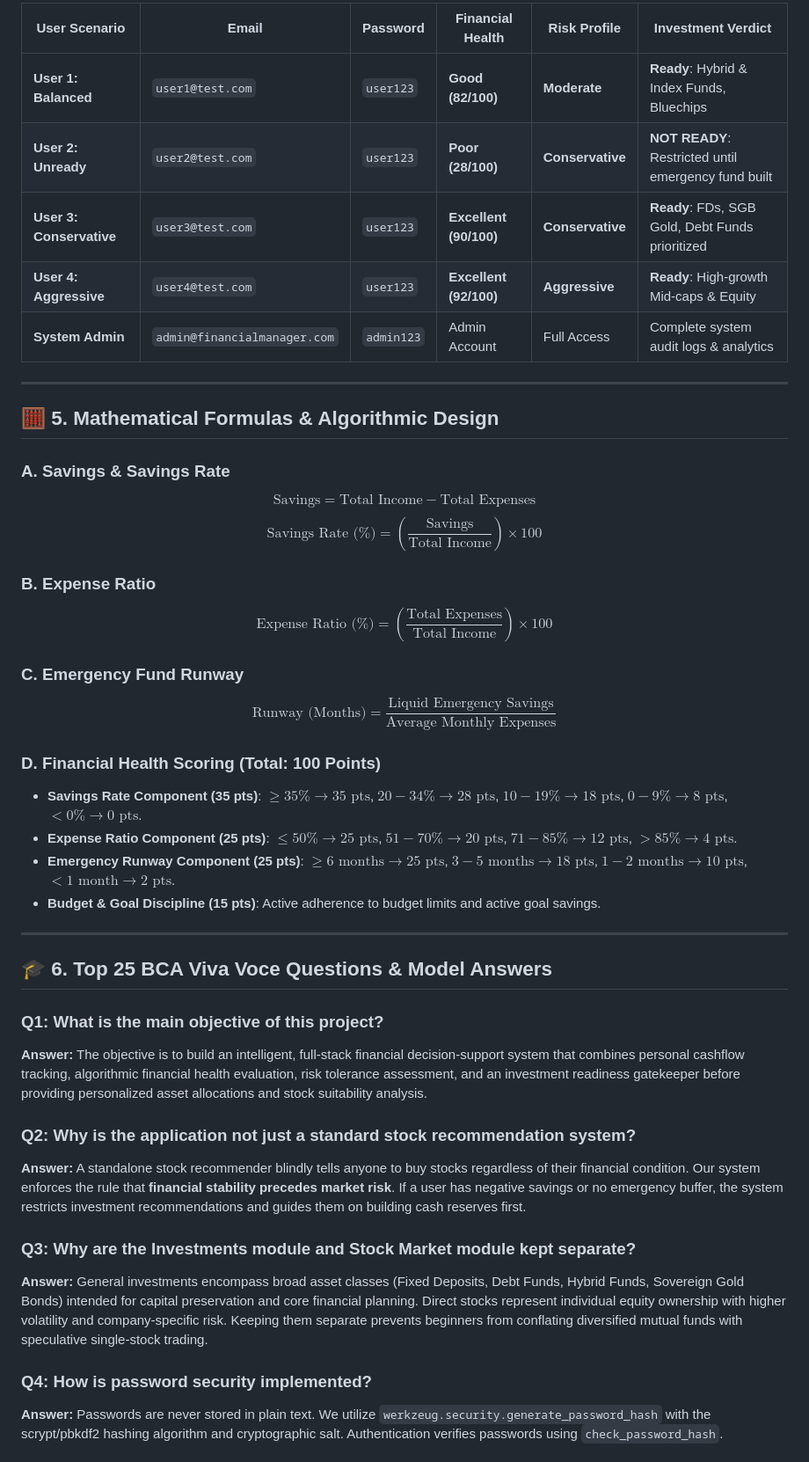
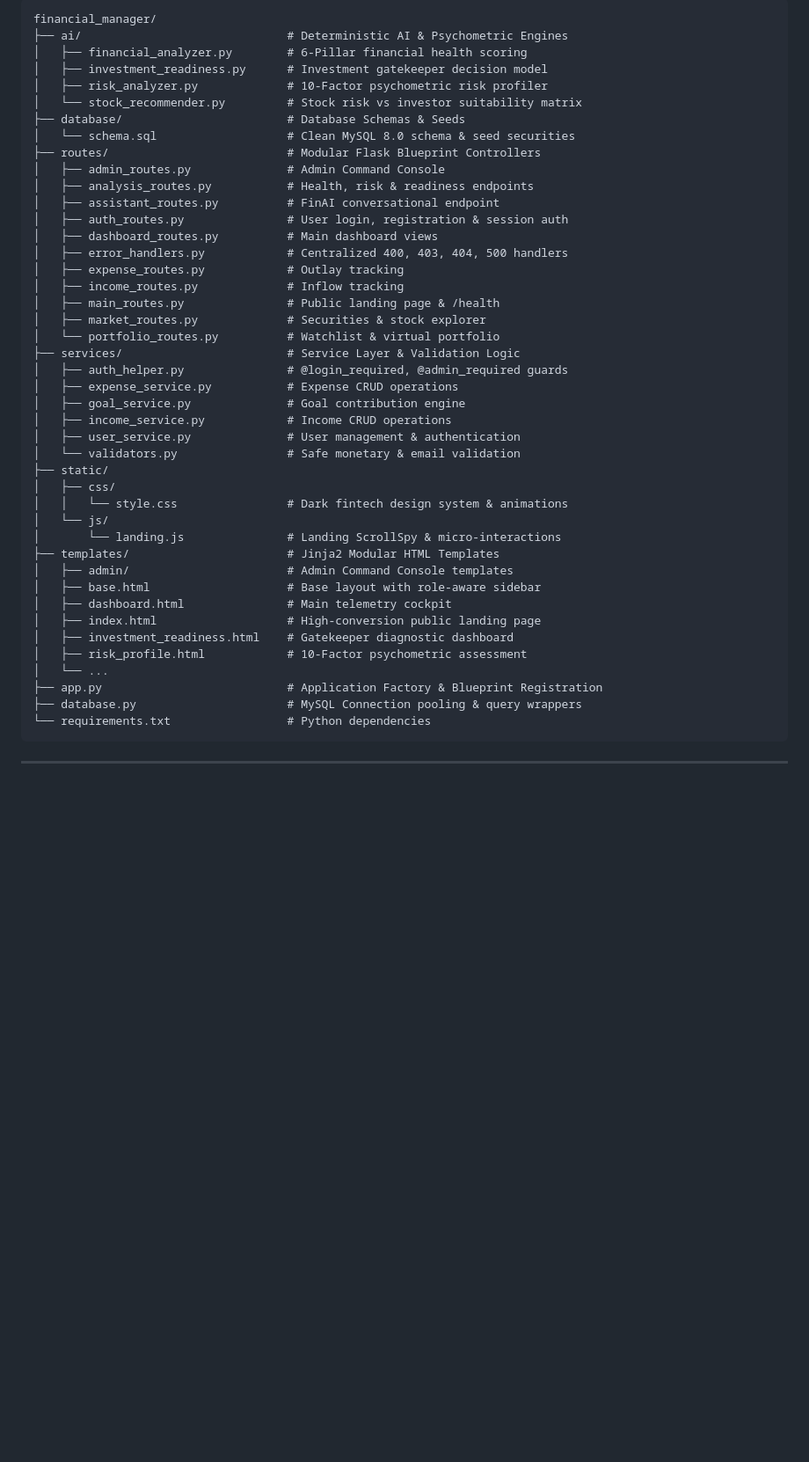
Before and after one commit to likithhs/financial_manager, a Markdown page: README.md, the part around one of its changes. Shown at 88% size. Drawn GitHub-style; blank space fills up the shorter version.

````diff
--- a/README.md
+++ b/README.md
@@ -119,45 +143,49 @@ Open your web browser and visit:
 
-| User Scenario | Email | Password | Financial Health | Risk Profile | Investment Verdict |
-|---------------|-------|----------|------------------|--------------|-------------------|
-| **User 1: Balanced** | `user1@test.com` | `user123` | **Good (82/100)** | **Moderate** | **Ready**: Hybrid & Index Funds, Bluechips |
-| **User 2: Unready** | `user2@test.com` | `user123` | **Poor (28/100)** | **Conservative** | **NOT READY**: Restricted until emergency fund built |
-| **User 3: Conservative** | `user3@test.com` | `user123` | **Excellent (90/100)** | **Conservative** | **Ready**: FDs, SGB Gold, Debt Funds prioritized |
-| **User 4: Aggressive** | `user4@test.com` | `user123` | **Excellent (92/100)** | **Aggressive** | **Ready**: High-growth Mid-caps & Equity |
-| **System Admin** | `admin@financialmanager.com` | `admin123` | Admin Account | Full Access | Complete system audit logs & analytics |
+```
+financial_manager/
+├── ai/                              # Deterministic AI & Psychometric Engines
+│   ├── financial_analyzer.py        # 6-Pillar financial health scoring
+│   ├── investment_readiness.py      # Investment gatekeeper decision model
+│   ├── risk_analyzer.py             # 10-Factor psychometric risk profiler
+│   └── stock_recommender.py         # Stock risk vs investor suitability matrix
+├── database/                        # Database Schemas & Seeds
+│   └── schema.sql                   # Clean MySQL 8.0 schema & seed securities
+├── routes/                          # Modular Flask Blueprint Controllers
+│   ├── admin_routes.py              # Admin Command Console
+│   ├── analysis_routes.py           # Health, risk & readiness endpoints
+│   ├── assistant_routes.py          # FinAI conversational endpoint
+│   ├── auth_routes.py               # User login, registration & session auth
+│   ├── dashboard_routes.py          # Main dashboard views
+│   ├── error_handlers.py            # Centralized 400, 403, 404, 500 handlers
+│   ├── expense_routes.py            # Outlay tracking
+│   ├── income_routes.py             # Inflow tracking
+│   ├── main_routes.py               # Public landing page & /health
+│   ├── market_routes.py             # Securities & stock explorer
+│   └── portfolio_routes.py          # Watchlist & virtual portfolio
+├── services/                        # Service Layer & Validation Logic
+│   ├── auth_helper.py               # @login_required, @admin_required guards
+│   ├── expense_service.py           # Expense CRUD operations
+│   ├── goal_service.py              # Goal contribution engine
+│   ├── income_service.py            # Income CRUD operations
+│   ├── user_service.py              # User management & authentication
+│   └── validators.py                # Safe monetary & email validation
+├── static/
+│   ├── css/
+│   │   └── style.css                # Dark fintech design system & animations
+│   └── js/
+│       └── landing.js               # Landing ScrollSpy & micro-interactions
+├── templates/                       # Jinja2 Modular HTML Templates
+│   ├── admin/                       # Admin Command Console templates
+│   ├── base.html                    # Base layout with role-aware sidebar
+│   ├── dashboard.html               # Main telemetry cockpit
+│   ├── index.html                   # High-conversion public landing page
+│   ├── investment_readiness.html    # Gatekeeper diagnostic dashboard
+│   ├── risk_profile.html            # 10-Factor psychometric assessment
+│   └── ...
+├── app.py                           # Application Factory & Blueprint Registration
+├── database.py                      # MySQL Connection pooling & query wrappers
+└── requirements.txt                 # Python dependencies
+```
 
 ---
 
-## 🧮 5. Mathematical Formulas & Algorithmic Design
-
-### A. Savings & Savings Rate
-$$\text{Savings} = \text{Total Income} - \text{Total Expenses}$$
-$$\text{Savings Rate (\%)} = \left( \frac{\text{Savings}}{\text{Total Income}} \right) \times 100$$
-
-### B. Expense Ratio
-$$\text{Expense Ratio (\%)} = \left( \frac{\text{Total Expenses}}{\text{Total Income}} \right) \times 100$$
-
-### C. Emergency Fund Runway
-$$\text{Runway (Months)} = \frac{\text{Liquid Emergency Savings}}{\text{Average Monthly Expenses}}$$
-
-### D. Financial Health Scoring (Total: 100 Points)
-- **Savings Rate Component (35 pts)**: $\ge 35\% \rightarrow 35\text{ pts}$, $20-34\% \rightarrow 28\text{ pts}$, $10-19\% \rightarrow 18\text{ pts}$, $0-9\% \rightarrow 8\text{ pts}$, $<0\% \rightarrow 0\text{ pts}$.
-- **Expense Ratio Component (25 pts)**: $\le 50\% \rightarrow 25\text{ pts}$, $51-70\% \rightarrow 20\text{ pts}$, $71-85\% \rightarrow 12\text{ pts}$, $>85\% \rightarrow 4\text{ pts}$.
-- **Emergency Runway Component (25 pts)**: $\ge 6\text{ months} \rightarrow 25\text{ pts}$, $3-5\text{ months} \rightarrow 18\text{ pts}$, $1-2\text{ months} \rightarrow 10\text{ pts}$, $<1\text{ month} \rightarrow 2\text{ pts}$.
-- **Budget & Goal Discipline (15 pts)**: Active adherence to budget limits and active goal savings.
-
----
-
-## 🎓 6. Top 25 BCA Viva Voce Questions & Model Answers
-
-### Q1: What is the main objective of this project?
-**Answer:** The objective is to build an intelligent, full-stack financial decision-support system that combines personal cashflow tracking, algorithmic financial health evaluation, risk tolerance assessment, and an investment readiness gatekeeper before providing personalized asset allocations and stock suitability analysis.
-
-### Q2: Why is the application not just a standard stock recommendation system?
-**Answer:** A standalone stock recommender blindly tells anyone to buy stocks regardless of their financial condition. Our system enforces the rule that **financial stability precedes market risk**. If a user has negative savings or no emergency buffer, the system restricts investment recommendations and guides them on building cash reserves first.
-
-### Q3: Why are the Investments module and Stock Market module kept separate?
-**Answer:** General investments encompass broad asset classes (Fixed Deposits, Debt Funds, Hybrid Funds, Sovereign Gold Bonds) intended for capital preservation and core financial planning. Direct stocks represent individual equity ownership with higher volatility and company-specific risk. Keeping them separate prevents beginners from conflating diversified mutual funds with speculative single-stock trading.
-
-### Q4: How is password security implemented?
-**Answer:** Passwords are never stored in plain text. We utilize `werkzeug.security.generate_password_hash` with the scrypt/pbkdf2 hashing algorithm and cryptographic salt. Authentication verifies passwords using `check_password_hash`.
-
````
Also changed, not shown: other parts of README.md (+109 -105 lines).
